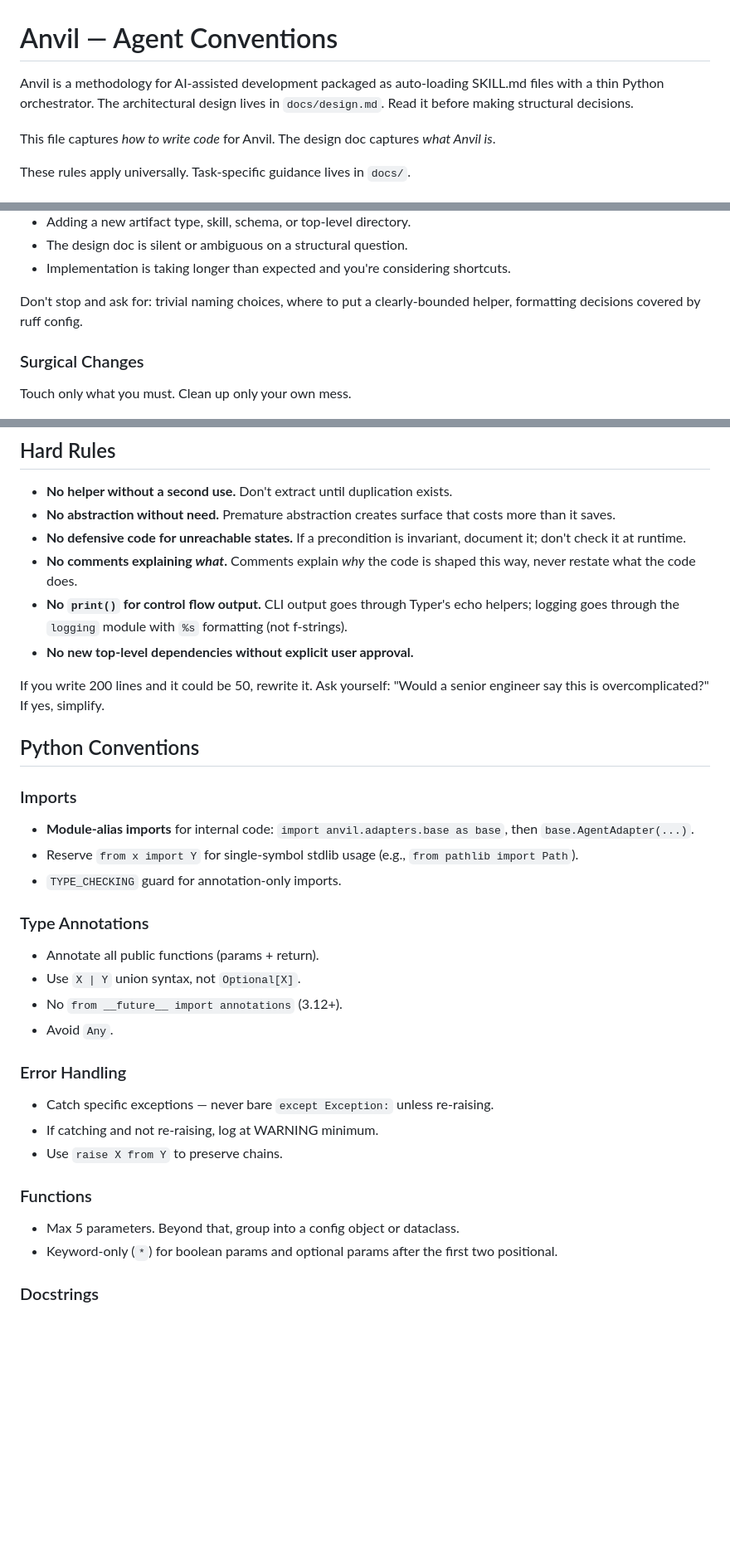
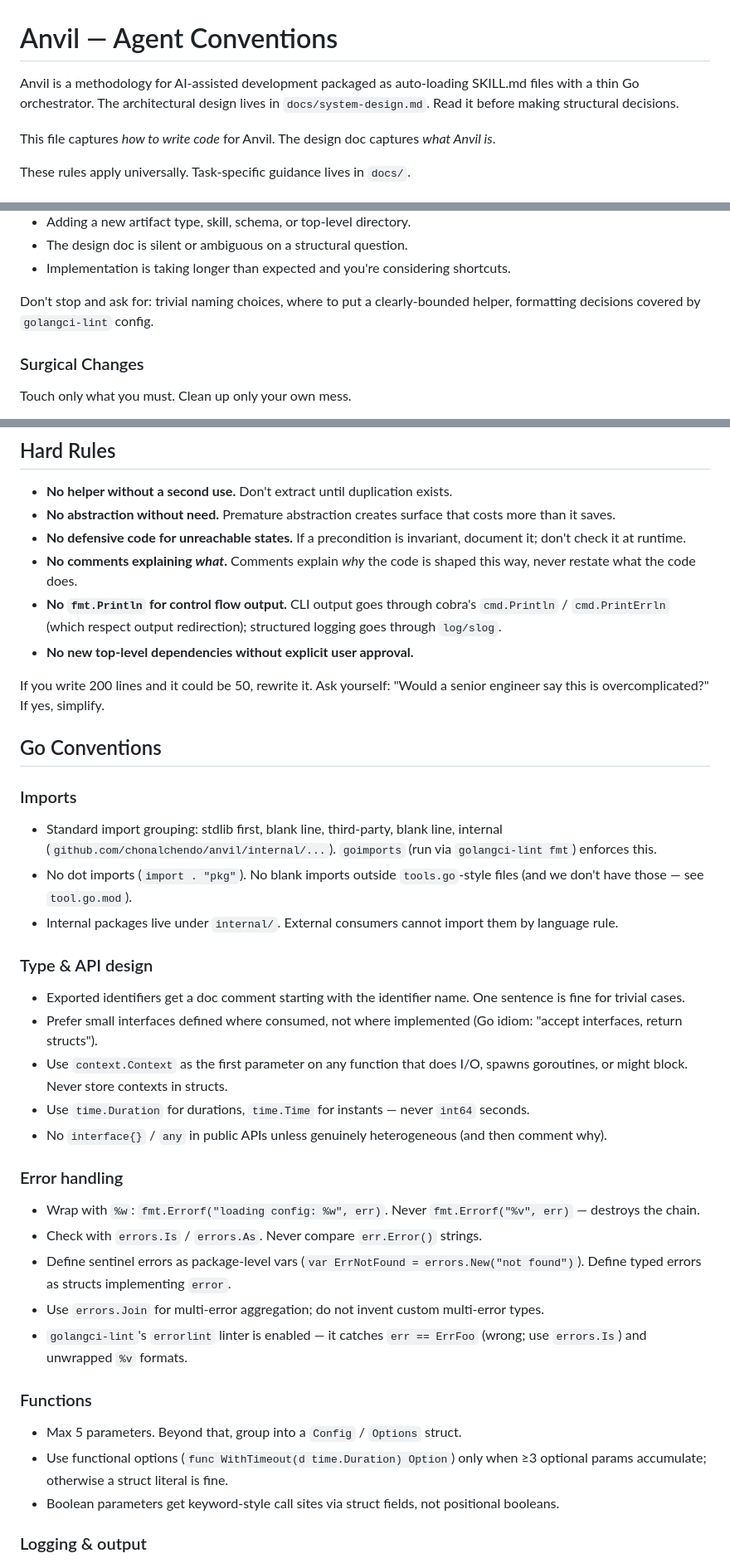
Before and after one commit to chonalchendo/anvil, a Markdown page: AGENTS.md, 3 parts joined by grey strips. Shown at 83% size. Drawn GitHub-style; blank space fills up the shorter version.

```diff
--- a/AGENTS.md
+++ b/AGENTS.md
@@ -1,6 +1,6 @@
 # Anvil — Agent Conventions
 
-Anvil is a methodology for AI-assisted development packaged as auto-loading SKILL.md files with a thin Python orchestrator. The architectural design lives in `docs/design.md`. Read it before making structural decisions.
+Anvil is a methodology for AI-assisted development packaged as auto-loading SKILL.md files with a thin Go orchestrator. The architectural design lives in `docs/system-design.md`. Read it before making structural decisions.
 
 This file captures *how to write code* for Anvil. The design doc captures *what Anvil is*.
 
@@ -28,7 +28,7 @@ Before implementing:
 - The design doc is silent or ambiguous on a structural question.
 - Implementation is taking longer than expected and you're considering shortcuts.
 
-Don't stop and ask for: trivial naming choices, where to put a clearly-bounded helper, formatting decisions covered by ruff config.
+Don't stop and ask for: trivial naming choices, where to put a clearly-bounded helper, formatting decisions covered by `golangci-lint` config.
 
 ### Surgical Changes
 
@@ -107,36 +107,40 @@ Strong success criteria let you loop independently. Weak criteria ("make it work
 - **No abstraction without need.** Premature abstraction creates surface that costs more than it saves.
 - **No defensive code for unreachable states.** If a precondition is invariant, document it; don't check it at runtime.
 - **No comments explaining *what*.** Comments explain *why* the code is shaped this way, never restate what the code does.
-- **No `print()` for control flow output.** CLI output goes through Typer's echo helpers; logging goes through the `logging` module with `%s` formatting (not f-strings).
+- **No `fmt.Println` for control flow output.** CLI output goes through cobra's `cmd.Println` / `cmd.PrintErrln` (which respect output redirection); structured logging goes through `log/slog`.
 - **No new top-level dependencies without explicit user approval.**
 
 If you write 200 lines and it could be 50, rewrite it. Ask yourself: "Would a senior engineer say this is overcomplicated?" If yes, simplify.
 
-## Python Conventions
+## Go Conventions
 
 ### Imports
 
-- **Module-alias imports** for internal code: `import anvil.adapters.base as base`, then `base.AgentAdapter(...)`.
-- Reserve `from x import Y` for single-symbol stdlib usage (e.g., `from pathlib import Path`).
-- `TYPE_CHECKING` guard for annotation-only imports.
+- Standard import grouping: stdlib first, blank line, third-party, blank line, internal (`github.com/chonalchendo/anvil/internal/...`). `goimports` (run via `golangci-lint fmt`) enforces this.
+- No dot imports (`import . "pkg"`). No blank imports outside `tools.go`-style files (and we don't have those — see `tool.go.mod`).
+- Internal packages live under `internal/`. External consumers cannot import them by language rule.
 
-### Type Annotations
+### Type & API design
 
-- Annotate all public functions (params + return).
-- Use `X | Y` union syntax, not `Optional[X]`.
-- No `from __future__ import annotations` (3.12+).
-- Avoid `Any`.
+- Exported identifiers get a doc comment starting with the identifier name. One sentence is fine for trivial cases.
+- Prefer small interfaces defined where consumed, not where implemented (Go idiom: "accept interfaces, return structs").
+- Use `context.Context` as the first parameter on any function that does I/O, spawns goroutines, or might block. Never store contexts in structs.
+- Use `time.Duration` for durations, `time.Time` for instants — never `int64` seconds.
+- No `interface{}` / `any` in public APIs unless genuinely heterogeneous (and then comment why).
 
-### Error Handling
+### Error handling
 
-- Catch specific exceptions — never bare `except Exception:` unless re-raising.
-- If catching and not re-raising, log at WARNING minimum.
-- Use `raise X from Y` to preserve chains.
+- Wrap with `%w`: `fmt.Errorf("loading config: %w", err)`. Never `fmt.Errorf("%v", err)` — destroys the chain.
+- Check with `errors.Is` / `errors.As`. Never compare `err.Error()` strings.
+- Define sentinel errors as package-level vars (`var ErrNotFound = errors.New("not found")`). Define typed errors as structs implementing `error`.
+- Use `errors.Join` for multi-error aggregation; do not invent custom multi-error types.
+- `golangci-lint`'s `errorlint` linter is enabled — it catches `err == ErrFoo` (wrong; use `errors.Is`) and unwrapped `%v` formats.
 
 ### Functions
 
-- Max 5 parameters. Beyond that, group into a config object or dataclass.
-- Keyword-only (`*`) for boolean params and optional params after the first two positional.
+- Max 5 parameters. Beyond that, group into a `Config` / `Options` struct.
+- Use functional options (`func WithTimeout(d time.Duration) Option`) only when ≥3 optional params accumulate; otherwise a struct literal is fine.
+- Boolean parameters get keyword-style call sites via struct fields, not positional booleans.
 
-### Docstrings
+### Logging & output
 
```
Also changed, not shown: other parts of AGENTS.md (+43 -7 lines), docs/system-design.md (added, +296 -0 lines).
